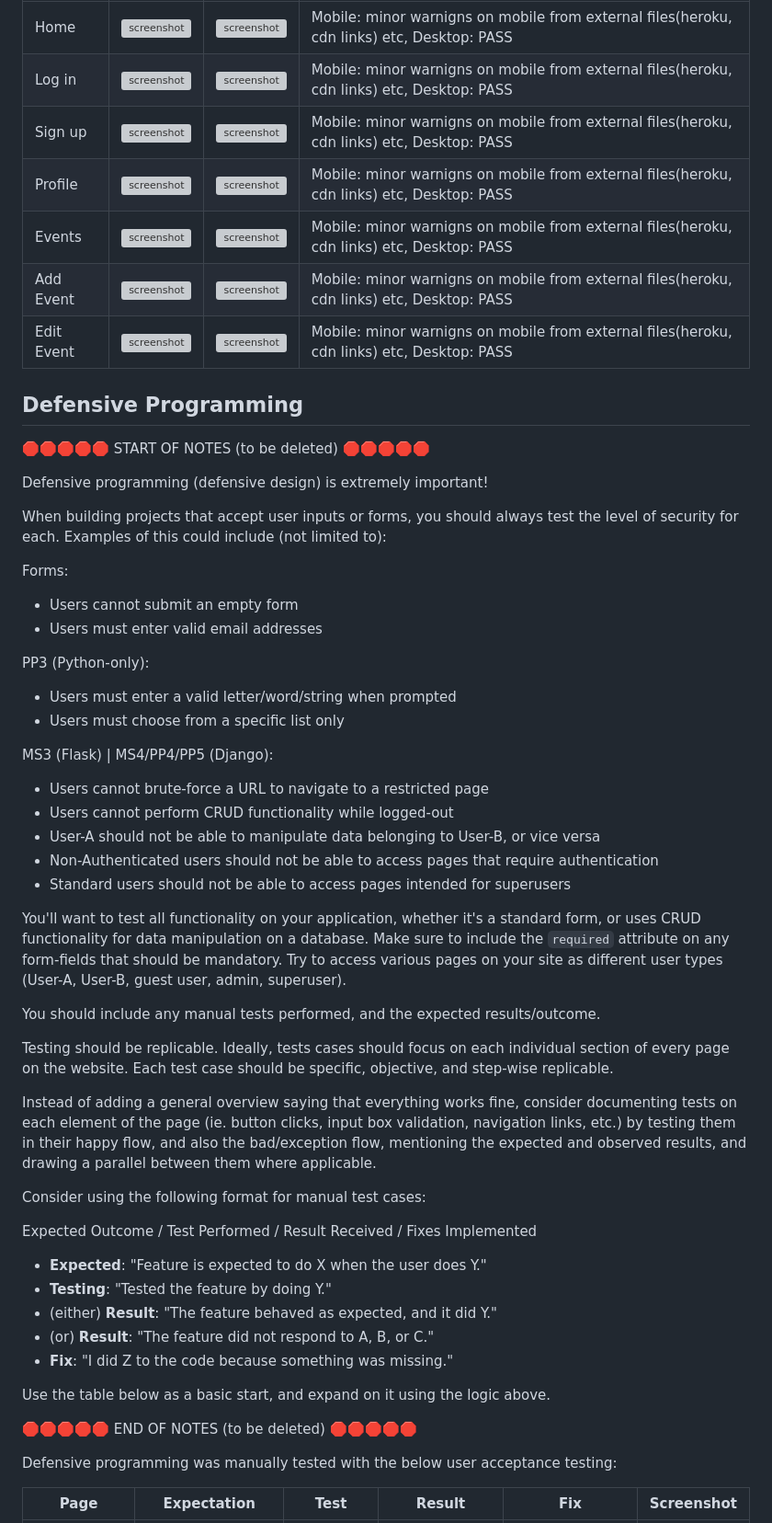
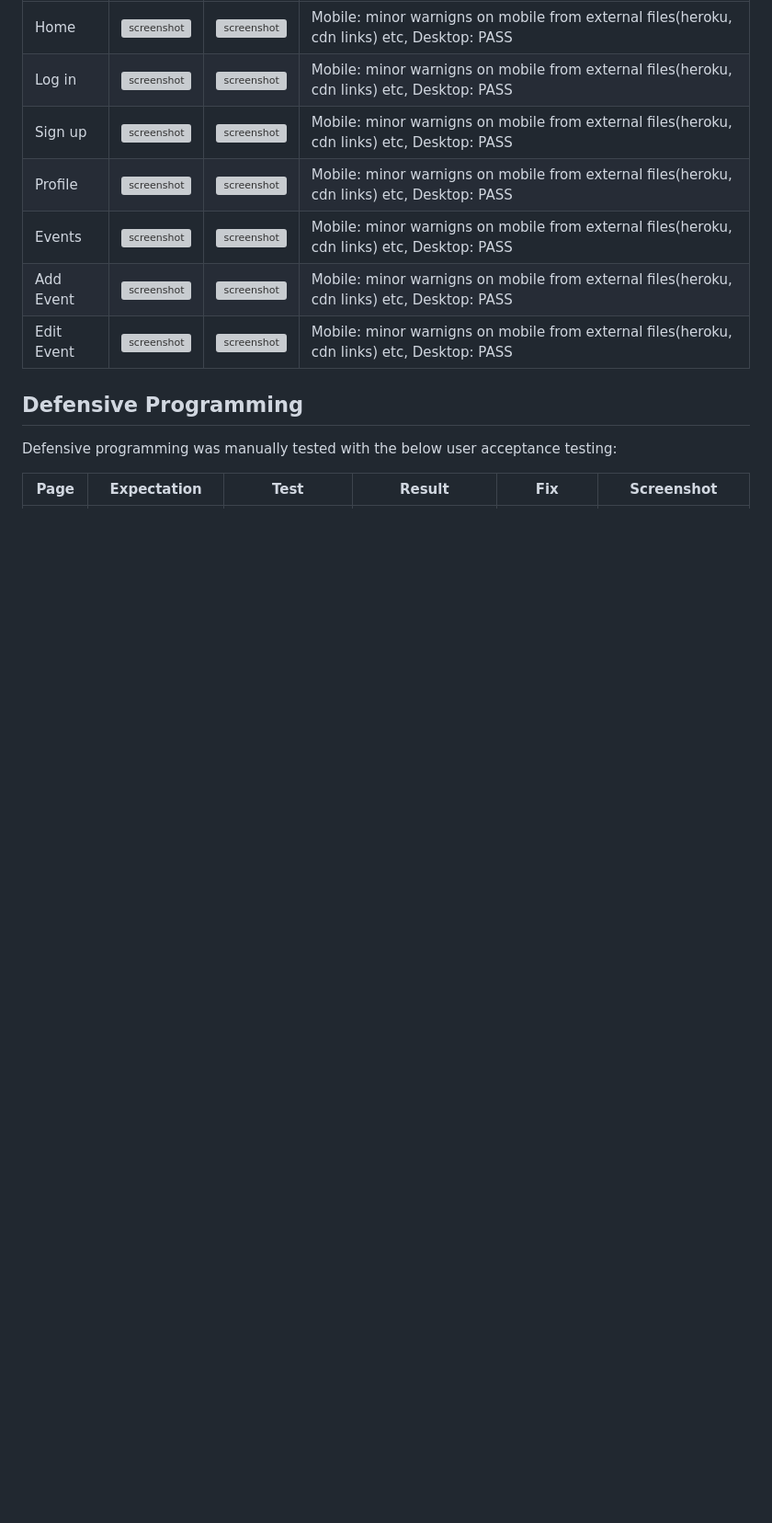
Before and after one commit to staceyJayneLewis/socialeyes, a Markdown page: TESTING.md, the part around one of its changes. Shown at 92% size. Rendered like a GitHub page; blank space fills up the shorter version; grey boxes are pictures that could not be loaded.

```diff
--- a/TESTING.md
+++ b/TESTING.md
@@ -80,60 +80,16 @@ I've tested my deployed project using the Lighthouse Audit tool to check for any
 
 ## Defensive Programming
 
-🛑🛑🛑🛑🛑 START OF NOTES (to be deleted) 🛑🛑🛑🛑🛑
+Defensive programming was manually tested with the below user acceptance testing:
 
-Defensive programming (defensive design) is extremely important!
-
-When building projects that accept user inputs or forms, you should always test the level of security for each.
-Examples of this could include (not limited to):
-
-Forms:
-- Users cannot submit an empty form
-- Users must enter valid email addresses
-
-PP3 (Python-only):
-- Users must enter a valid letter/word/string when prompted
-- Users must choose from a specific list only
-
-MS3 (Flask) | MS4/PP4/PP5 (Django):
-- Users cannot brute-force a URL to navigate to a restricted page
+ <!-- Users cannot brute-force a URL to navigate to a restricted page
 - Users cannot perform CRUD functionality while logged-out
 - User-A should not be able to manipulate data belonging to User-B, or vice versa
 - Non-Authenticated users should not be able to access pages that require authentication
 - Standard users should not be able to access pages intended for superusers
-
-You'll want to test all functionality on your application, whether it's a standard form,
-or uses CRUD functionality for data manipulation on a database.
-Make sure to include the `required` attribute on any form-fields that should be mandatory.
-Try to access various pages on your site as different user types (User-A, User-B, guest user, admin, superuser).
-
-You should include any manual tests performed, and the expected results/outcome.
-
-Testing should be replicable.
-Ideally, tests cases should focus on each individual section of every page on the website.
-Each test case should be specific, objective, and step-wise replicable.
-
-Instead of adding a general overview saying that everything works fine,
-consider documenting tests on each element of the page
-(ie. button clicks, input box validation, navigation links, etc.) by testing them in their happy flow,
-and also the bad/exception flow, mentioning the expected and observed results,
-and drawing a parallel between them where applicable.
-
-Consider using the following format for manual test cases:
-
-Expected Outcome / Test Performed / Result Received / Fixes Implemented
-
-- **Expected**: "Feature is expected to do X when the user does Y."
-- **Testing**: "Tested the feature by doing Y."
-- (either) **Result**: "The feature behaved as expected, and it did Y."
-- (or) **Result**: "The feature did not respond to A, B, or C."
-- **Fix**: "I did Z to the code because something was missing."
-
-Use the table below as a basic start, and expand on it using the logic above.
-
-🛑🛑🛑🛑🛑 END OF NOTES (to be deleted) 🛑🛑🛑🛑🛑
-
-Defensive programming was manually tested with the below user acceptance testing:
+- CRUD functionality for data manipulation on a database.
+- Try to access various pages on your site as different user types (User-A, User-B, guest user, admin, superuser).
+ button clicks, input box validation, navigation links, etc. -->
 
 | Page | Expectation | Test | Result | Fix | Screenshot |
 | --- | --- | --- | --- | --- | --- |
```
Also changed, not shown: other parts of TESTING.md (+8 -13 lines), documentation/defensive-test1.jpg (added), documentation/defensive-test2.jpg (added), documentation/defensive-test3.jpg (added), documentation/defensive-test5.jpg (added), 1 other file.
